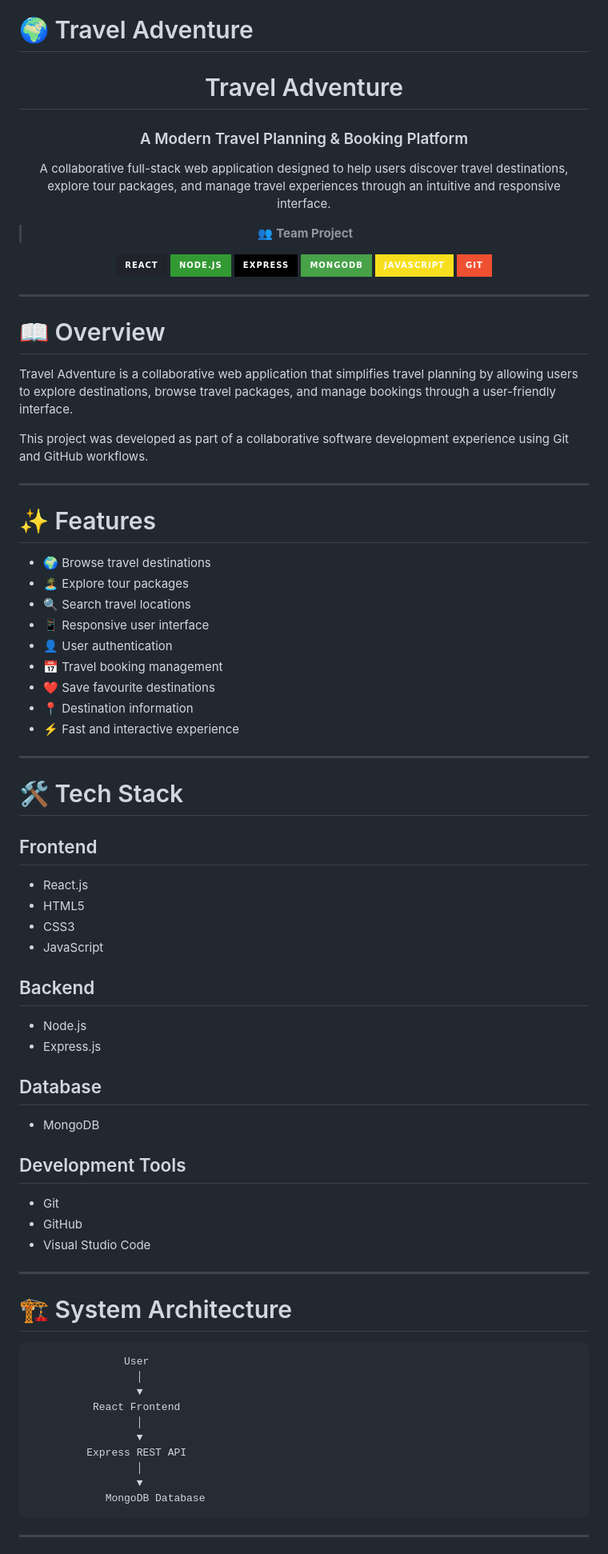
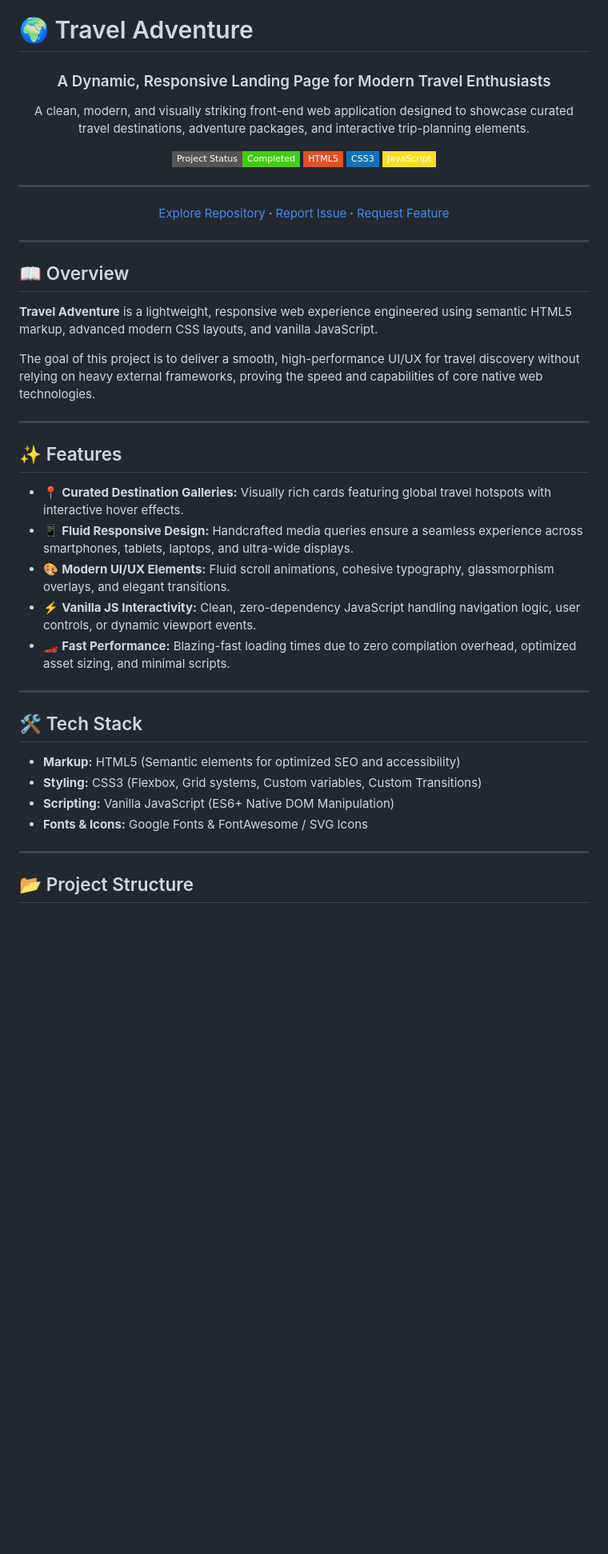
Before and after one commit to ridmisamarasundara/travel_adventure, a Markdown page: README.md, the part around one of its changes. Shown at 80% size. GitHub-like rendering; badges without logos; blank space fills up the shorter version.

Commit message:
Update README.md
Updated project description, features, and structure.

````diff
--- a/README.md
+++ b/README.md
@@ -2,87 +2,50 @@
 
 <div align="center">
 
-# Travel Adventure
+### A Dynamic, Responsive Landing Page for Modern Travel Enthusiasts
 
-### A Modern Travel Planning & Booking Platform
+A clean, modern, and visually striking front-end web application designed to showcase curated travel destinations, adventure packages, and interactive trip-planning elements.
 
-A collaborative full-stack web application designed to help users discover travel destinations, explore tour packages, and manage travel experiences through an intuitive and responsive interface.
+[![Project Status](https://img.shields.io/badge/Project_Status-Completed-success.svg?style=flat-square)](https://github.com/ridmisamarasundara/travel_adventure)
+[![Language-HTML5](https://img.shields.io/badge/HTML5-E34F26?style=flat-square&logo=html5&logoColor=white)](https://developer.mozilla.org/en-US/docs/Web/HTML)
+[![Language-CSS3](https://img.shields.io/badge/CSS3-1572B6?style=flat-square&logo=css3&logoColor=white)](https://developer.mozilla.org/en-US/docs/Web/CSS)
+[![Language-JavaScript](https://img.shields.io/badge/JavaScript-F7DF1E?style=flat-square&logo=javascript&logoColor=black)](https://developer.mozilla.org/en-US/docs/Web/JavaScript)
 
-> 👥 **Team Project**
+---
 
-![React](https://img.shields.io/badge/React-20232A?style=for-the-badge&logo=react)
-![Node.js](https://img.shields.io/badge/Node.js-339933?style=for-the-badge&logo=node.js)
-![Express](https://img.shields.io/badge/Express-000000?style=for-the-badge&logo=express)
-![MongoDB](https://img.shields.io/badge/MongoDB-47A248?style=for-the-badge&logo=mongodb)
-![JavaScript](https://img.shields.io/badge/JavaScript-F7DF1E?style=for-the-badge&logo=javascript)
-![Git](https://img.shields.io/badge/Git-F05032?style=for-the-badge&logo=git)
+[Explore Repository](https://github.com/ridmisamarasundara/travel_adventure) · [Report Issue](https://github.com/ridmisamarasundara/travel_adventure/issues) · [Request Feature](https://github.com/ridmisamarasundara/travel_adventure/issues)
 
 </div>
 
 ---
 
-# 📖 Overview
+## 📖 Overview
 
-Travel Adventure is a collaborative web application that simplifies travel planning by allowing users to explore destinations, browse travel packages, and manage bookings through a user-friendly interface.
+**Travel Adventure** is a lightweight, responsive web experience engineered using semantic HTML5 markup, advanced modern CSS layouts, and vanilla JavaScript.
 
-This project was developed as part of a collaborative software development experience using Git and GitHub workflows.
+The goal of this project is to deliver a smooth, high-performance UI/UX for travel discovery without relying on heavy external frameworks, proving the speed and capabilities of core native web technologies.
 
 ---
 
-# ✨ Features
+## ✨ Features
 
-- 🌍 Browse travel destinations
-- 🏝 Explore tour packages
-- 🔍 Search travel locations
-- 📱 Responsive user interface
-- 👤 User authentication
-- 📅 Travel booking management
-- ❤️ Save favourite destinations
-- 📍 Destination information
-- ⚡ Fast and interactive experience
+- 📍 **Curated Destination Galleries:** Visually rich cards featuring global travel hotspots with interactive hover effects.
+- 📱 **Fluid Responsive Design:** Handcrafted media queries ensure a seamless experience across smartphones, tablets, laptops, and ultra-wide displays.
+- 🎨 **Modern UI/UX Elements:** Fluid scroll animations, cohesive typography, glassmorphism overlays, and elegant transitions.
+- ⚡ **Vanilla JS Interactivity:** Clean, zero-dependency JavaScript handling navigation logic, user controls, or dynamic viewport events.
+- 🏎️ **Fast Performance:** Blazing-fast loading times due to zero compilation overhead, optimized asset sizing, and minimal scripts.
 
 ---
 
-# 🛠 Tech Stack
+## 🛠 Tech Stack
 
-## Frontend
-
-- React.js
-- HTML5
-- CSS3
-- JavaScript
-
-## Backend
-
-- Node.js
-- Express.js
-
-## Database
-
-- MongoDB
-
-## Development Tools
-
-- Git
-- GitHub
-- Visual Studio Code
+*   **Markup:** HTML5 (Semantic elements for optimized SEO and accessibility)
+*   **Styling:** CSS3 (Flexbox, Grid systems, Custom variables, Custom Transitions)
+*   **Scripting:** Vanilla JavaScript (ES6+ Native DOM Manipulation)
+*   **Fonts & Icons:** Google Fonts & FontAwesome / SVG Icons
 
 ---
 
-# 🏗 System Architecture
+## 📂 Project Structure
 
 ```text
-               User
-                 │
-                 ▼
-          React Frontend
-                 │
-                 ▼
-         Express REST API
-                 │
-                 ▼
-            MongoDB Database
-```
-
----
-
````
Also changed, not shown: other parts of README.md (+8 -149 lines).
